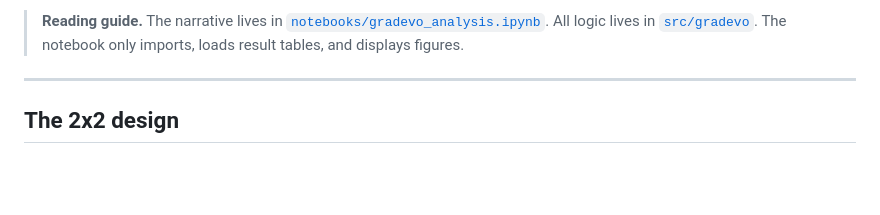
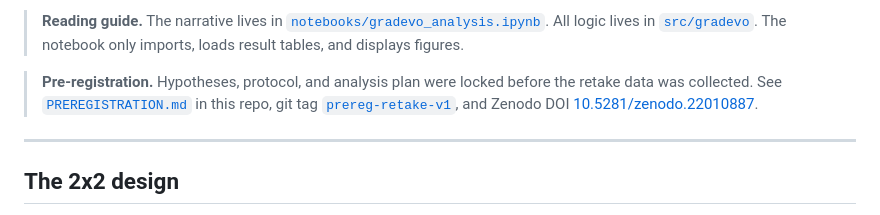
Before and after one commit to niki7o/GradEvo, a Markdown page: README.md, the part around the change. GitHub-like rendering; blank space fills up the shorter version.

Commit message:
link prereg in readme

```diff
--- a/README.md
+++ b/README.md
@@ -17,6 +17,12 @@ null results. Not a new algorithm.
 > [`notebooks/gradevo_analysis.ipynb`](notebooks/gradevo_analysis.ipynb). All
 > logic lives in [`src/gradevo`](src/gradevo). The notebook only imports,
 > loads result tables, and displays figures.
+
+> **Pre-registration.** Hypotheses, protocol, and analysis plan were locked
+> before the retake data was collected. See
+> [`PREREGISTRATION.md`](PREREGISTRATION.md) in this repo, git tag
+> [`prereg-retake-v1`](https://github.com/niki7o/GradEvo/releases/tag/prereg-retake-v1),
+> and Zenodo DOI [10.5281/zenodo.22010887](https://doi.org/10.5281/zenodo.22010887).
 
 ---
 
```
